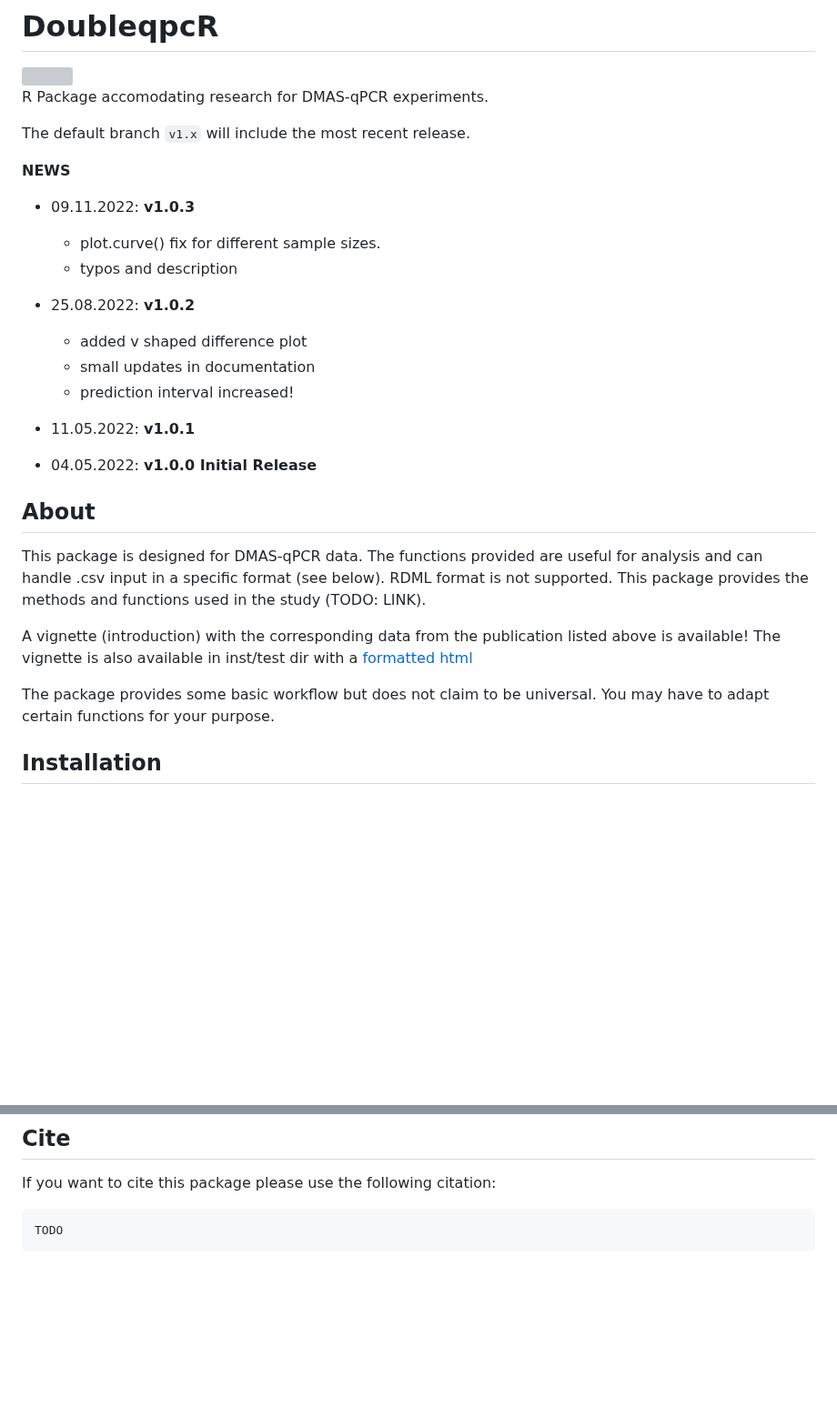
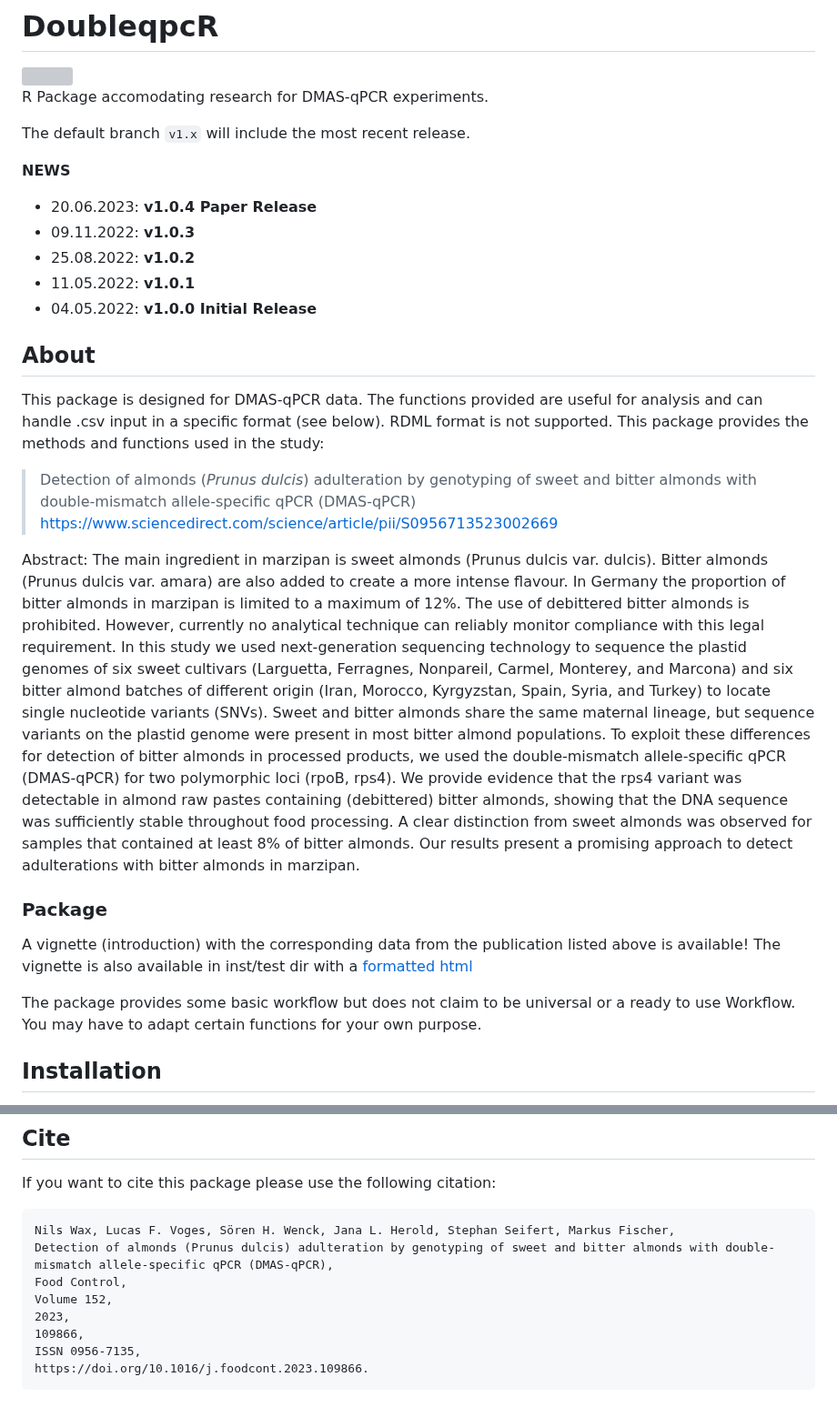
Before and after one commit to AGSeifert/DoubleqpcR, a Markdown page: README.md, 2 parts joined by grey strips. Shown at 91% size. Rendered like a GitHub page; blank space fills up the shorter version; grey boxes are pictures that could not be loaded.

````diff
--- a/README.md
+++ b/README.md
@@ -7,23 +7,24 @@ R Package accomodating research for DMAS-qPCR experiments.
 The default branch `v1.x` will include the most recent release.
 
 **NEWS**
+- 20.06.2023: **v1.0.4 Paper Release**
 - 09.11.2022: **v1.0.3**
-  - plot.curve() fix for different sample sizes.
-  - typos and description
-
 - 25.08.2022: **v1.0.2**
-  - added v shaped difference plot
-  - small updates in documentation
-  - prediction interval increased!
 - 11.05.2022: **v1.0.1**
 - 04.05.2022: **v1.0.0 Initial Release**
 
 ## About
-This package is designed for DMAS-qPCR data. The functions provided are useful for analysis and can handle .csv input in a specific format (see below). RDML format is not supported. This package provides the methods and functions used in the study (TODO: LINK).
+This package is designed for DMAS-qPCR data. The functions provided are useful for analysis and can handle .csv input in a specific format (see below). RDML format is not supported. This package provides the methods and functions used in the study:
+> Detection of almonds (*Prunus dulcis*) adulteration by genotyping of sweet and bitter almonds with double-mismatch allele-specific qPCR (DMAS-qPCR)
+https://www.sciencedirect.com/science/article/pii/S0956713523002669
+
+Abstract: The main ingredient in marzipan is sweet almonds (Prunus dulcis var. dulcis). Bitter almonds (Prunus dulcis var. amara) are also added to create a more intense flavour. In Germany the proportion of bitter almonds in marzipan is limited to a maximum of 12%. The use of debittered bitter almonds is prohibited. However, currently no analytical technique can reliably monitor compliance with this legal requirement. In this study we used next-generation sequencing technology to sequence the plastid genomes of six sweet cultivars (Larguetta, Ferragnes, Nonpareil, Carmel, Monterey, and Marcona) and six bitter almond batches of different origin (Iran, Morocco, Kyrgyzstan, Spain, Syria, and Turkey) to locate single nucleotide variants (SNVs). Sweet and bitter almonds share the same maternal lineage, but sequence variants on the plastid genome were present in most bitter almond populations. To exploit these differences for detection of bitter almonds in processed products, we used the double-mismatch allele-specific qPCR (DMAS-qPCR) for two polymorphic loci (rpoB, rps4). We provide evidence that the rps4 variant was detectable in almond raw pastes containing (debittered) bitter almonds, showing that the DNA sequence was sufficiently stable throughout food processing. A clear distinction from sweet almonds was observed for samples that contained at least 8% of bitter almonds. Our results present a promising approach to detect adulterations with bitter almonds in marzipan.
+
+### Package
 
 A vignette (introduction) with the corresponding data from the publication listed above is available! The vignette is also available in inst/test dir with a [formatted html](https://raw.githack.com/LucasFVoges/DoubleqpcR/v1.x/inst/test/test.html)
 
-The package provides some basic workflow but does not claim to be universal. You may have to adapt certain functions for your purpose.
+The package provides some basic workflow but does not claim to be universal or a ready to use Workflow. You may have to adapt certain functions for your own purpose.
 
 ## Installation
 
@@ -167,5 +167,12 @@ Packages used in this project:
 If you want to cite this package please use the following citation:
 
 ```
-TODO
+Nils Wax, Lucas F. Voges, Sören H. Wenck, Jana L. Herold, Stephan Seifert, Markus Fischer,
+Detection of almonds (Prunus dulcis) adulteration by genotyping of sweet and bitter almonds with double-mismatch allele-specific qPCR (DMAS-qPCR),
+Food Control,
+Volume 152,
+2023,
+109866,
+ISSN 0956-7135,
+https://doi.org/10.1016/j.foodcont.2023.109866.
 ```
````
Also changed, not shown: other parts of README.md (+0 -1 lines).
